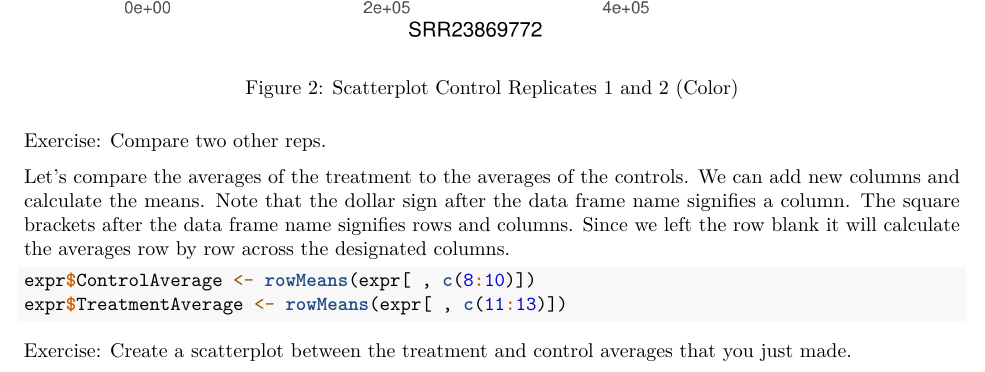
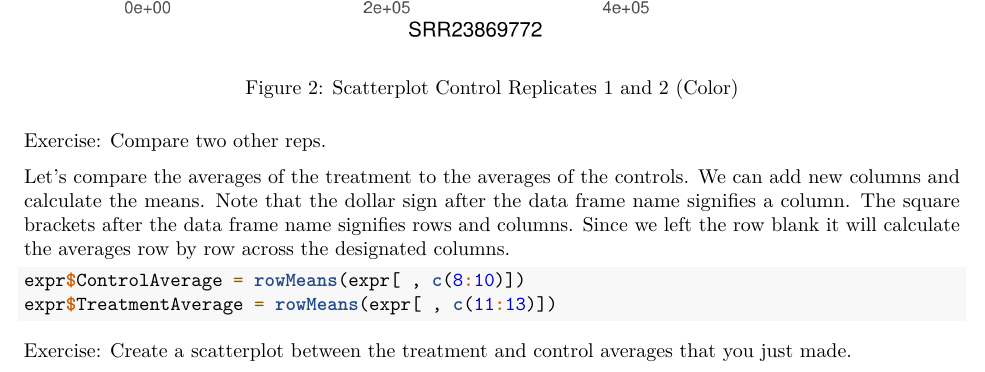
Before and after one commit to ncgr/DE-Bookdown, an R Markdown document (07-Additional_Visualization.Rmd): part of page 3 of 14, cut so that both start at the same text. Rendered offline with R 4.5, knitr and Pandoc, then LaTeX, with nearby package versions.

Commit message:
Replaced <- with = (only used 2x)

````diff
--- a/07-Additional_Visualization.Rmd
+++ b/07-Additional_Visualization.Rmd
@@ -83,8 +83,8 @@ Let's compare the averages of the treatment to the averages of the controls. We
 
 ```{R, eval=FALSE}
 
-expr$ControlAverage <- rowMeans(expr[ , c(8:10)])
-expr$TreatmentAverage <- rowMeans(expr[ , c(11:13)])
+expr$ControlAverage = rowMeans(expr[ , c(8:10)])
+expr$TreatmentAverage = rowMeans(expr[ , c(11:13)])
 
 ```
 
````
